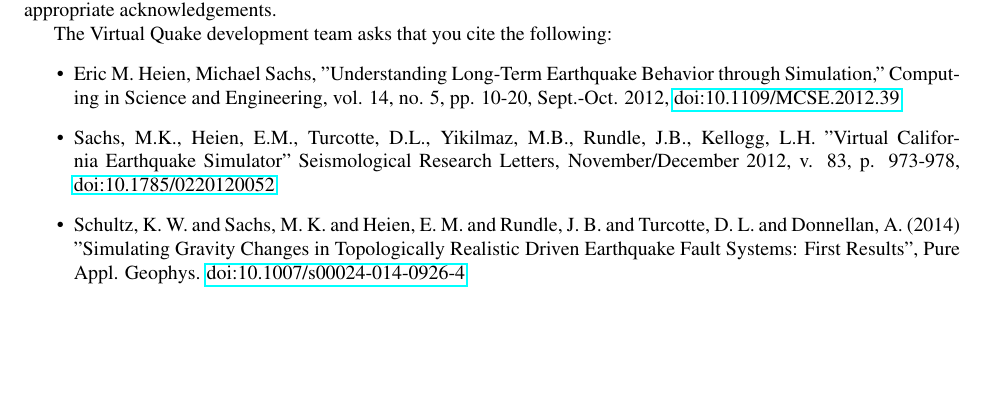
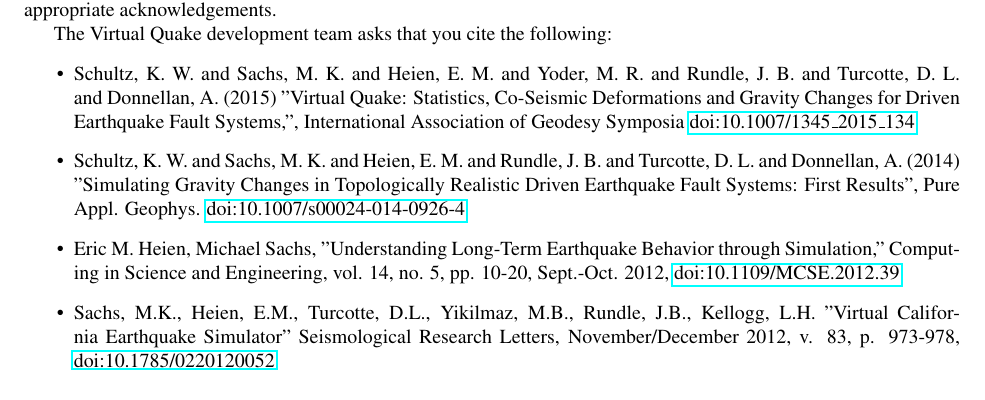
Before and after one commit to geodynamics/vq, a LaTeX thesis (doc/vq.tex): part of page 12 of 72, cut so that both start at the same text, the shorter picture padded with empty space. Compiled offline with pdfLaTeX; the source files are stored in an older character set and shown here as Unicode.

Commit message:
Updated citation information

```diff
--- a/doc/vq.tex
+++ b/doc/vq.tex
@@ -196,12 +196,13 @@
 The Virtual Quake development team asks that you cite
 the following:
 \begin{itemize}
+\item Schultz, K. W. and Sachs, M. K. and Heien, E. M. and Yoder, M. R. and Rundle, J. B. and Turcotte, D. L. and Donnellan, A. (2015) "Virtual Quake: Statistics, Co-Seismic Deformations and Gravity Changes for Driven Earthquake Fault Systems,", International Association of Geodesy Symposia \href{http://dx.doi.org/10.1007/1345_2015_134}{doi:10.1007/1345\_2015\_134}
+\item Schultz, K. W. and Sachs, M. K. and Heien, E. M. and Rundle, J. B. and Turcotte, D. L. and Donnellan, A. (2014) "Simulating Gravity Changes in Topologically Realistic Driven Earthquake Fault Systems: First Results", Pure Appl. Geophys. \href{http://dx.doi.org/10.1007/s00024-014-0926-4}{doi:10.1007/s00024-014-0926-4}
 \item Eric M. Heien, Michael Sachs, "Understanding Long-Term Earthquake Behavior through Simulation," Computing in Science and Engineering, vol. 14, no. 5, pp. 10-20, Sept.-Oct. 2012, \href{http://dx.doi.org/10.1109/MCSE.2012.39}{doi:10.1109/MCSE.2012.39}
 \item Sachs, M.K., Heien, E.M., Turcotte, D.L., Yikilmaz, M.B., Rundle,
 J.B., Kellogg, L.H. ''Virtual California Earthquake Simulator''
 Seismological Research Letters, November/December 2012, v. 83, p.
 973-978, \href{http://dx.doi.org/10.1785/0220120052}{doi:10.1785/0220120052}
-\item Schultz, K. W. and Sachs, M. K. and Heien, E. M. and Rundle, J. B. and Turcotte, D. L. and Donnellan, A. (2014) "Simulating Gravity Changes in Topologically Realistic Driven Earthquake Fault Systems: First Results", Pure Appl. Geophys. \href{http://dx.doi.org/10.1007/s00024-014-0926-4}{doi:10.1007/s00024-014-0926-4}
 \end{itemize}
 
 And to cite the manual:
```
